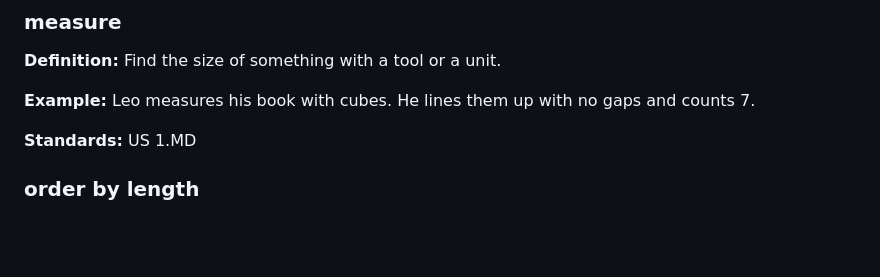
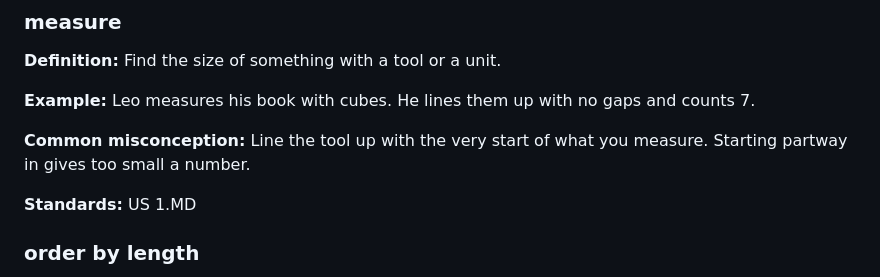
Before and after one commit to sai-educ/math-vocab, a Markdown page: vocab_bank/grade-1.md, the part around the change. Drawn GitHub-style; blank space fills up the shorter version.

```diff
--- a/vocab_bank/grade-1.md
+++ b/vocab_bank/grade-1.md
@@ -181,6 +181,8 @@
 
 **Example:** Leo measures his book with cubes. He lines them up with no gaps and counts 7.
 
+**Common misconception:** Line the tool up with the very start of what you measure. Starting partway in gives too small a number.
+
 **Standards:** US 1.MD
 
 ### order by length
```
